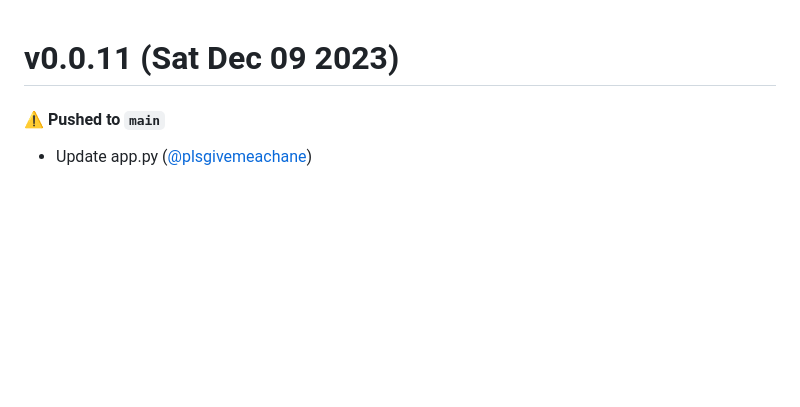
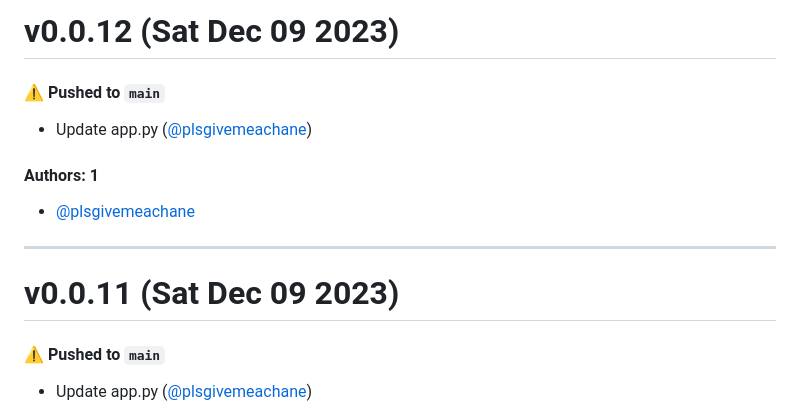
Before and after one commit to plsgivemeachane/container-okv7iiy, a Markdown page: CHANGELOG.md, the part around the change. Rendered like a GitHub page; blank space fills up the shorter version.

Commit message:
Update CHANGELOG.md [skip ci]

```diff
--- a/CHANGELOG.md
+++ b/CHANGELOG.md
@@ -1,3 +1,15 @@
+# v0.0.12 (Sat Dec 09 2023)
+
+#### ⚠️ Pushed to `main`
+
+- Update app.py ([@plsgivemeachane](https://github.com/plsgivemeachane))
+
+#### Authors: 1
+
+- [@plsgivemeachane](https://github.com/plsgivemeachane)
+
+---
+
 # v0.0.11 (Sat Dec 09 2023)
 
 #### ⚠️ Pushed to `main`
```
